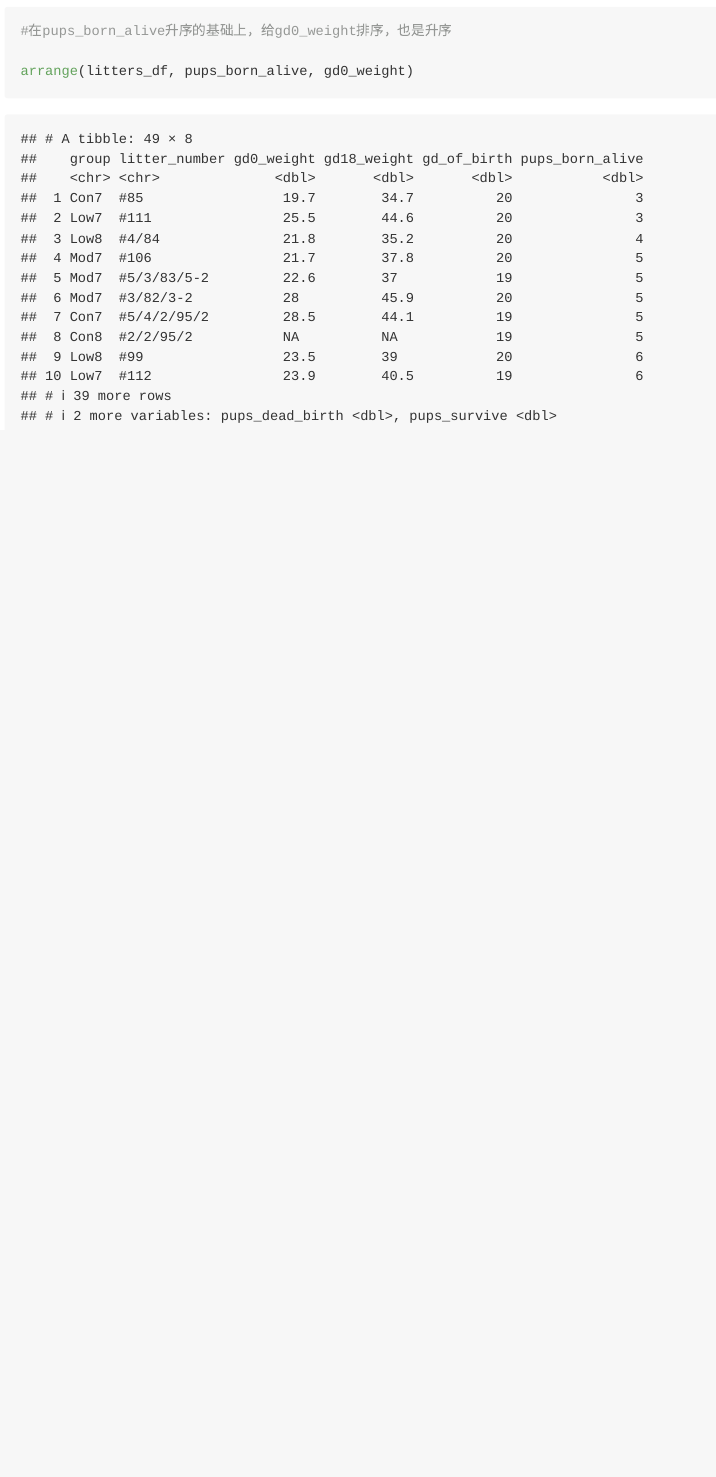
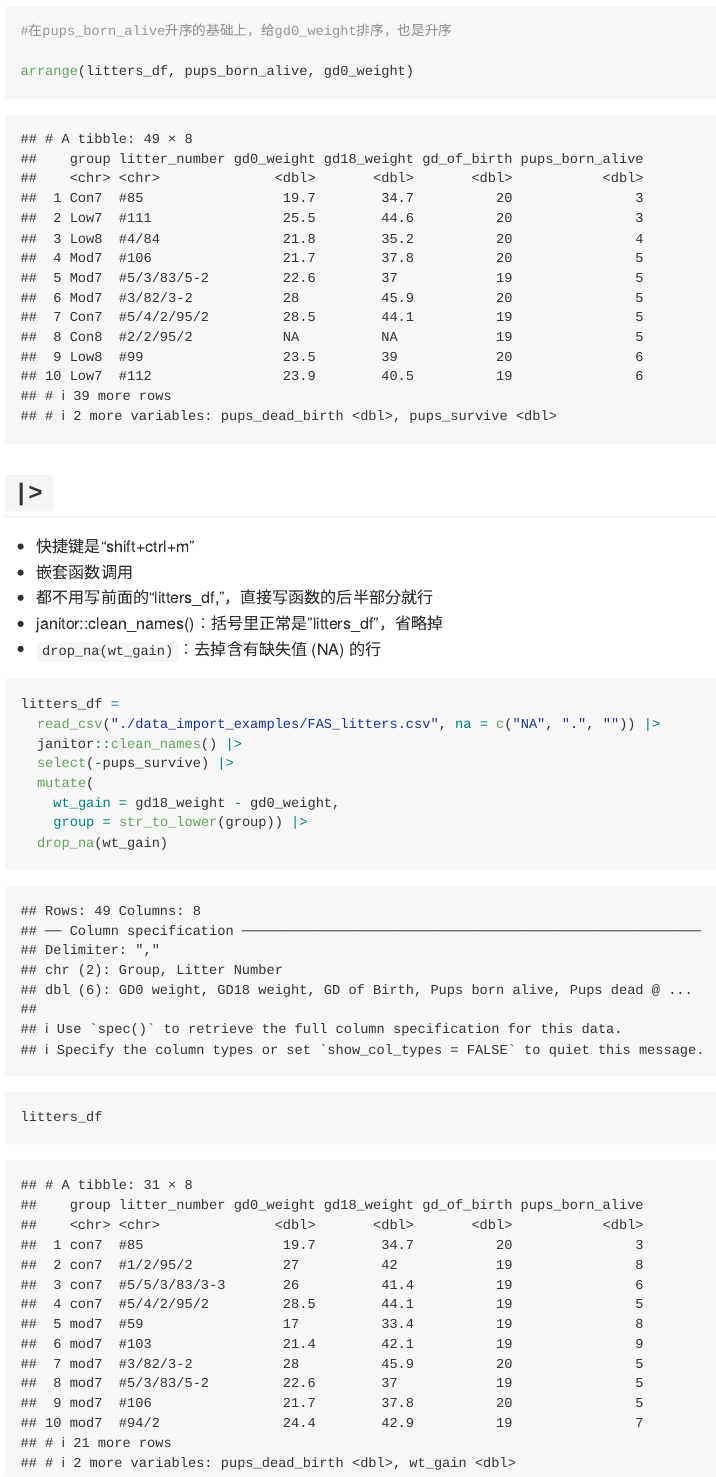
Before and after one commit to YanDuan0210/data_wranging_i, an R Markdown document (data_manipulation.Rmd): the page in a window 1100 px wide, from 9560 px down. The pictures show the output file data_manipulation.md that the author committed with the source, drawn offline in the style of GitHub.

Commit message:
finally %>% -- commit

````diff
--- a/data_manipulation.Rmd
+++ b/data_manipulation.Rmd
@@ -136,3 +136,24 @@ arrange(litters_df, pups_born_alive)
 
 arrange(litters_df, pups_born_alive, gd0_weight)
 ```
+
+
+## `|>`
+* 快捷键是“shift+ctrl+m”
+* 嵌套函数调用
+* 都不用写前面的“litters_df,”，直接写函数的后半部分就行
+* janitor::clean_names()：括号里正常是"litters_df"，省略掉
+* `drop_na(wt_gain)`：去掉含有缺失值 (NA) 的行
+
+```{r}
+litters_df =
+  read_csv("./data_import_examples/FAS_litters.csv", na = c("NA", ".", "")) |>
+  janitor::clean_names() |>
+  select(-pups_survive) |>
+  mutate(
+    wt_gain = gd18_weight - gd0_weight,
+    group = str_to_lower(group)) |>
+  drop_na(wt_gain)
+
+litters_df
+```
````
Also changed, not shown: data_manipulation.md.
